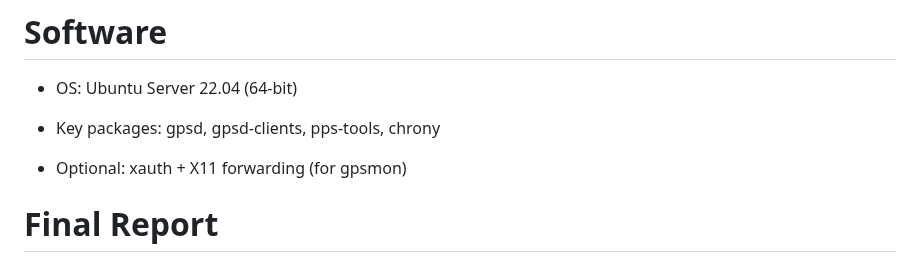
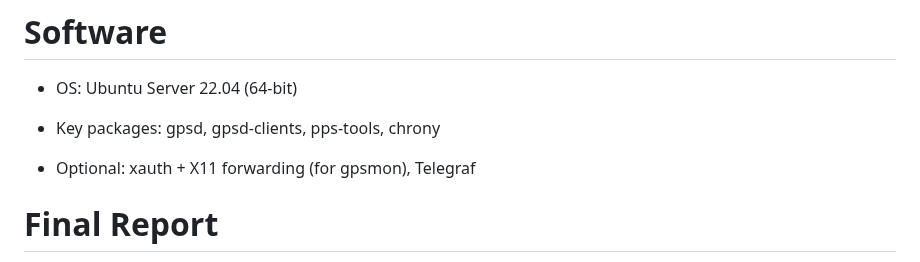
Before and after one commit to gavieeen/precision-time-server, a Markdown page: README.md, the part around the change. Rendered like a GitHub page.

```diff
--- a/README.md
+++ b/README.md
@@ -117,7 +117,7 @@ Hi, I'm Aryan Sapre, a Computer Science and Statistics major at the University o
 
 - Key packages: gpsd, gpsd-clients, pps-tools, chrony
 
-- Optional: xauth + X11 forwarding (for gpsmon)
+- Optional: xauth + X11 forwarding (for gpsmon), Telegraf
 
 # Final Report
 
```
